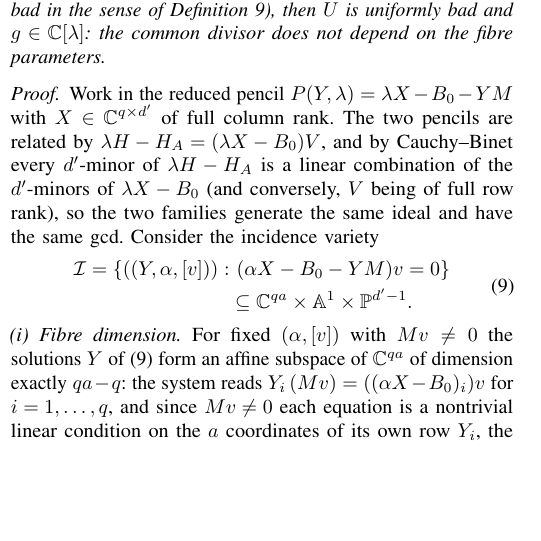
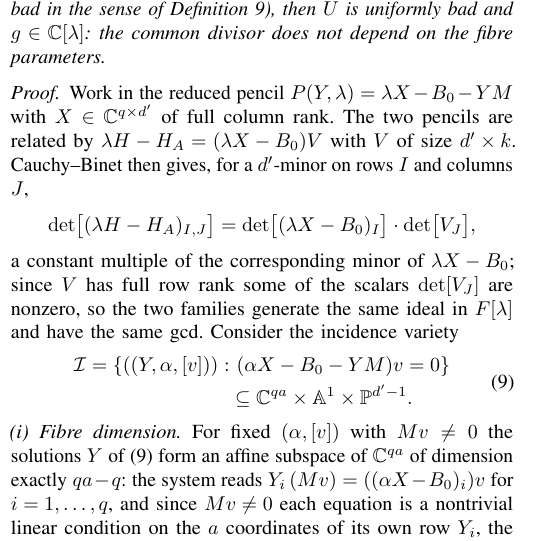
Before and after one commit to Zhengshuji/q1-functional-observer, a LaTeX paper (paper/paper_V_fibre.tex): part of one column of page 4 of 9, cut so that both start at the same text, the shorter picture padded with empty space. Compiled offline with pdfLaTeX.

Commit message:
审计（定理 11 逐行）：Cauchy–Binet 那步改为显式公式（每个 d'-子式是对应子式的常数倍，非「线性组合」），并说明 V 行满秩使乘子不全为零

```diff
--- a/paper/paper_V_fibre.tex
+++ b/paper/paper_V_fibre.tex
@@ -425,9 +425,12 @@ parameters.
 
 \begin{proof}
 Work in the reduced pencil $P(Y,\lambda)=\lambda X-B_0-YM$ with $X\in\mathbb C^{q\times d'}$ of full
-column rank. The two pencils are related by $\lambda H-H_A=(\lambda X-B_0)V$, and by Cauchy--Binet every
-$d'$-minor of $\lambda H-H_A$ is a linear combination of the $d'$-minors of $\lambda X-B_0$ (and conversely,
-$V$ being of full row rank), so the two families generate the same ideal and have the same gcd. Consider
+column rank. The two pencils are related by $\lambda H-H_A=(\lambda X-B_0)V$ with $V$ of size $d'\times k$. Cauchy--Binet
+then gives, for a $d'$-minor on rows $I$ and columns $J$,
+$$\det\bigl[(\lambda H-H_A)_{I,J}\bigr]=\det\bigl[(\lambda X-B_0)_{I}\bigr]\cdot\det\bigl[V_{J}\bigr],$$
+a constant multiple of the corresponding minor of $\lambda X-B_0$; since $V$ has full row rank some of the
+scalars $\det[V_{J}]$ are nonzero, so the two families generate the same ideal in $F[\lambda]$ and have the
+same gcd. Consider
 the incidence variety
 \begin{equation}\label{eq:incidence}
 \begin{aligned}
```
Also changed, not shown: paper/paper_V_fibre.pdf.
